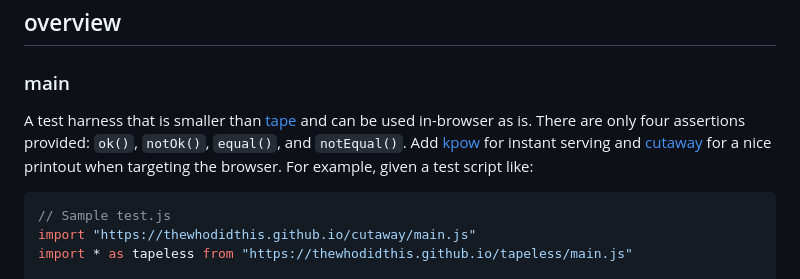
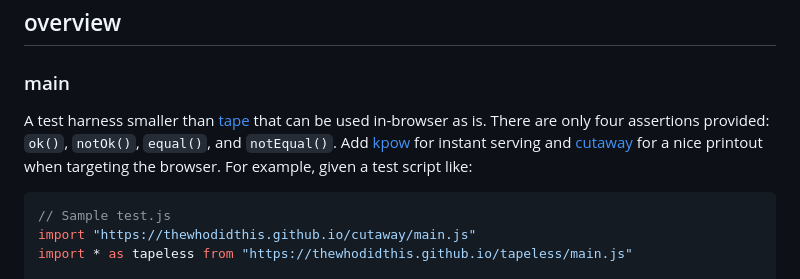
Before and after one commit to thewhodidthis/tapeless, a Markdown page: README.md, the part around the change. GitHub-like rendering.

Commit message:
readme: clean up

````diff
--- a/README.md
+++ b/README.md
@@ -43,7 +43,7 @@ When testing against the DOM or Web APIs is there any replacement for the browse
 ## overview
 ### main
 
-A test harness that is smaller than [tape](https://github.com/substack/tape) and can be used in-browser as is. There are only four assertions provided: `ok()`, `notOk()`, `equal()`, and `notEqual()`. Add [kpow](https://npm.im/kpow) for instant serving and [cutaway](https://npm.im/cutaway) for a nice printout when targeting the browser. For example, given a test script like:
+A test harness smaller than [tape](https://github.com/substack/tape) that can be used in-browser as is. There are only four assertions provided: `ok()`, `notOk()`, `equal()`, and `notEqual()`. Add [kpow](https://npm.im/kpow) for instant serving and [cutaway](https://npm.im/cutaway) for a nice printout when targeting the browser. For example, given a test script like:
 
 ```js
 // Sample test.js
````
